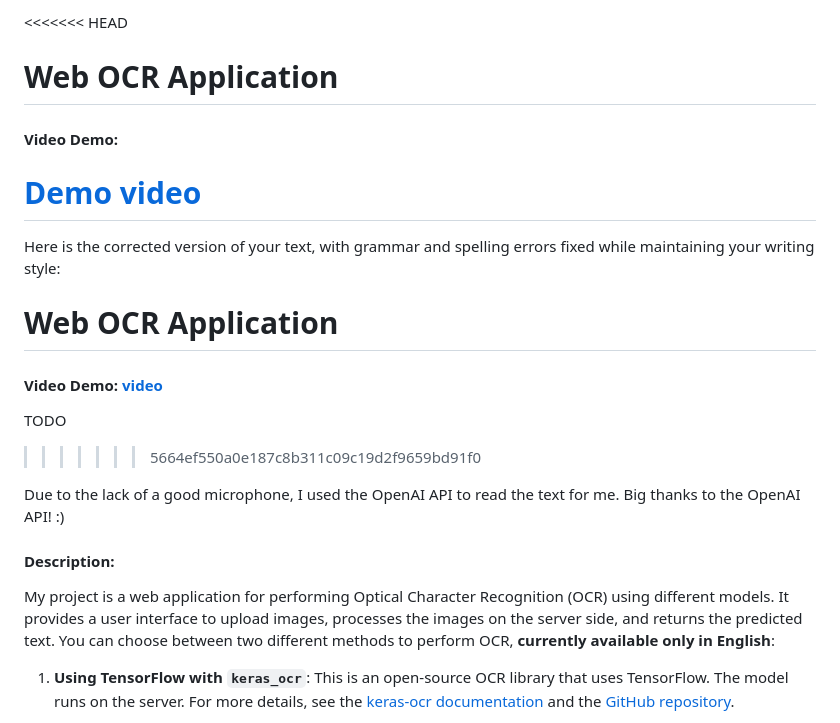
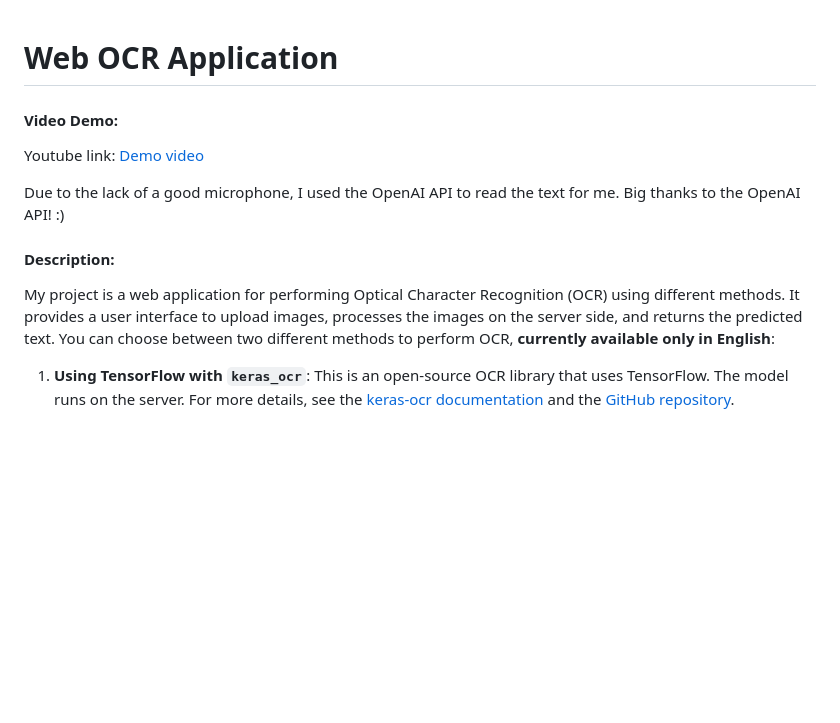
Before and after one commit to PiWebswiss/CS50-Project, a Markdown page: README.md, the part around the change. Drawn GitHub-style; blank space fills up the shorter version.

Commit message:
corrected readme

```diff
--- a/README.md
+++ b/README.md
@@ -1,22 +1,13 @@
-<<<<<<< HEAD
 # Web OCR Application
 
 #### Video Demo:
-[Demo video](https://youtu.be/dpf1IfWXtRc)
-=======
-Here is the corrected version of your text, with grammar and spelling errors fixed while maintaining your writing style:
 
-# Web OCR Application
-
-#### Video Demo: [video](URL-to-add)
-
-TODO
->>>>>>> 5664ef550a0e187c8b311c09c19d2f9659bd91f0
+Youtube link: [Demo video](https://youtu.be/dpf1IfWXtRc)
 
 Due to the lack of a good microphone, I used the OpenAI API to read the text for me. Big thanks to the OpenAI API! :)
 
 #### Description:
-My project is a web application for performing Optical Character Recognition (OCR) using different models. It provides a user interface to upload images, processes the images on the server side, and returns the predicted text. You can choose between two different methods to perform OCR, **currently available only in English**:
+My project is a web application for performing Optical Character Recognition (OCR) using different methods. It provides a user interface to upload images, processes the images on the server side, and returns the predicted text. You can choose between two different methods to perform OCR, **currently available only in English**:
 
 1. **Using TensorFlow with `keras_ocr`**: This is an open-source OCR library that uses TensorFlow. The model runs on the server. For more details, see the [keras-ocr documentation](https://keras-ocr.readthedocs.io/) and the [GitHub repository](https://github.com/faustomorales/keras-ocr).
     - Currently, I am using a pre-trained model, which provides acceptable accuracy in most cases. However, it still requires additional training and fine-tuning to achieve better results, which is on my to-do list.
```
